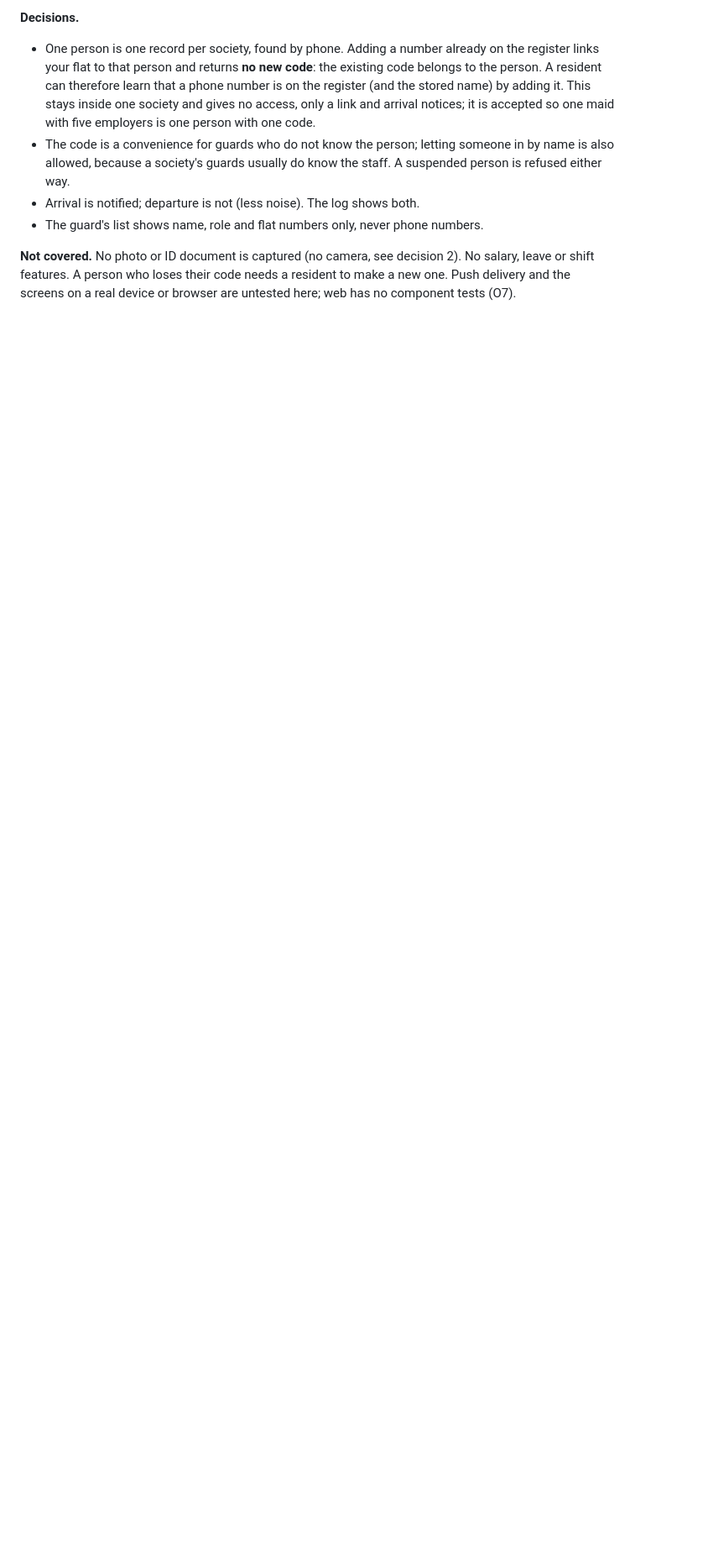
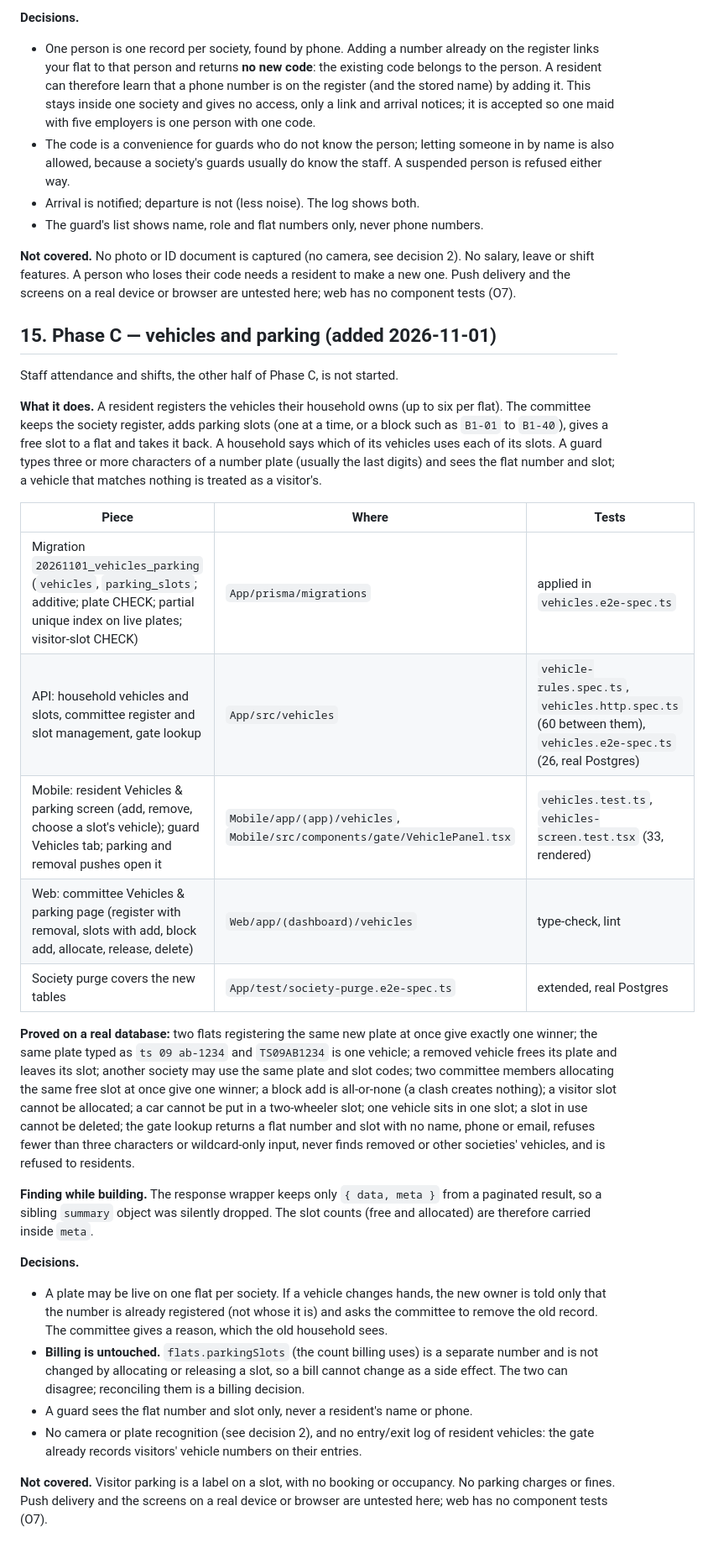
Before and after one commit to shyamgade0419/NGhome, a Markdown page: docs/audit/2026-10-28-baseline.md, the part around one of its changes. Shown at 84% size. Rendered like a GitHub page; blank space fills up the shorter version.

Commit message:
docs(audit): record Phase C vehicles and parking
Co-Authored-By: Claude Sonnet 5.5 <noreply@anthropic.com>

```diff
--- a/docs/audit/2026-10-28-baseline.md
+++ b/docs/audit/2026-10-28-baseline.md
@@ -221,3 +221,29 @@ Domestic help, the other half of Phase B, is section 14.
 - The guard's list shows name, role and flat numbers only, never phone numbers.
 
 **Not covered.** No photo or ID document is captured (no camera, see decision 2). No salary, leave or shift features. A person who loses their code needs a resident to make a new one. Push delivery and the screens on a real device or browser are untested here; web has no component tests (O7).
+
+## 15. Phase C — vehicles and parking (added 2026-11-01)
+
+Staff attendance and shifts, the other half of Phase C, is not started.
+
+**What it does.** A resident registers the vehicles their household owns (up to six per flat). The committee keeps the society register, adds parking slots (one at a time, or a block such as `B1-01` to `B1-40`), gives a free slot to a flat and takes it back. A household says which of its vehicles uses each of its slots. A guard types three or more characters of a number plate (usually the last digits) and sees the flat number and slot; a vehicle that matches nothing is treated as a visitor's.
+
+| Piece | Where | Tests |
+|---|---|---|
+| Migration `20261101_vehicles_parking` (`vehicles`, `parking_slots`; additive; plate CHECK; partial unique index on live plates; visitor-slot CHECK) | `App/prisma/migrations` | applied in `vehicles.e2e-spec.ts` |
+| API: household vehicles and slots, committee register and slot management, gate lookup | `App/src/vehicles` | `vehicle-rules.spec.ts`, `vehicles.http.spec.ts` (60 between them), `vehicles.e2e-spec.ts` (26, real Postgres) |
+| Mobile: resident Vehicles & parking screen (add, remove, choose a slot's vehicle); guard Vehicles tab; parking and removal pushes open it | `Mobile/app/(app)/vehicles`, `Mobile/src/components/gate/VehiclePanel.tsx` | `vehicles.test.ts`, `vehicles-screen.test.tsx` (33, rendered) |
+| Web: committee Vehicles & parking page (register with removal, slots with add, block add, allocate, release, delete) | `Web/app/(dashboard)/vehicles` | type-check, lint |
+| Society purge covers the new tables | `App/test/society-purge.e2e-spec.ts` | extended, real Postgres |
+
+**Proved on a real database:** two flats registering the same new plate at once give exactly one winner; the same plate typed as `ts 09 ab-1234` and `TS09AB1234` is one vehicle; a removed vehicle frees its plate and leaves its slot; another society may use the same plate and slot codes; two committee members allocating the same free slot at once give one winner; a block add is all-or-none (a clash creates nothing); a visitor slot cannot be allocated; a car cannot be put in a two-wheeler slot; one vehicle sits in one slot; a slot in use cannot be deleted; the gate lookup returns a flat number and slot with no name, phone or email, refuses fewer than three characters or wildcard-only input, never finds removed or other societies' vehicles, and is refused to residents.
+
+**Finding while building.** The response wrapper keeps only `{ data, meta }` from a paginated result, so a sibling `summary` object was silently dropped. The slot counts (free and allocated) are therefore carried inside `meta`.
+
+**Decisions.**
+- A plate may be live on one flat per society. If a vehicle changes hands, the new owner is told only that the number is already registered (not whose it is) and asks the committee to remove the old record. The committee gives a reason, which the old household sees.
+- **Billing is untouched.** `flats.parkingSlots` (the count billing uses) is a separate number and is not changed by allocating or releasing a slot, so a bill cannot change as a side effect. The two can disagree; reconciling them is a billing decision.
+- A guard sees the flat number and slot only, never a resident's name or phone.
+- No camera or plate recognition (see decision 2), and no entry/exit log of resident vehicles: the gate already records visitors' vehicle numbers on their entries.
+
+**Not covered.** Visitor parking is a label on a slot, with no booking or occupancy. No parking charges or fines. Push delivery and the screens on a real device or browser are untested here; web has no component tests (O7).
```
Also changed, not shown: other parts of docs/audit/2026-10-28-baseline.md (+2 -2 lines).
